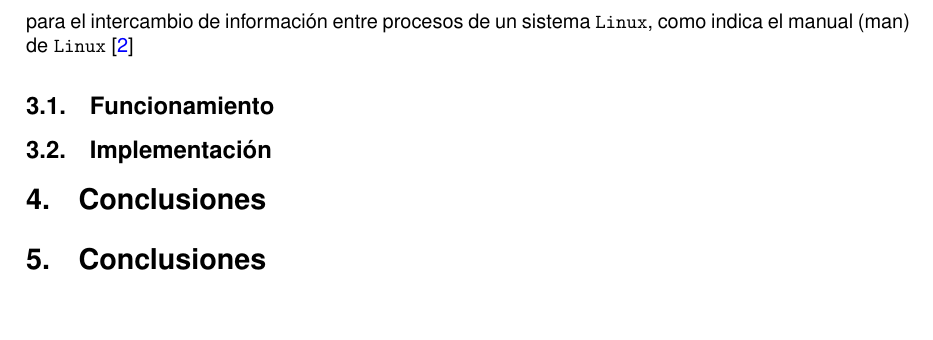
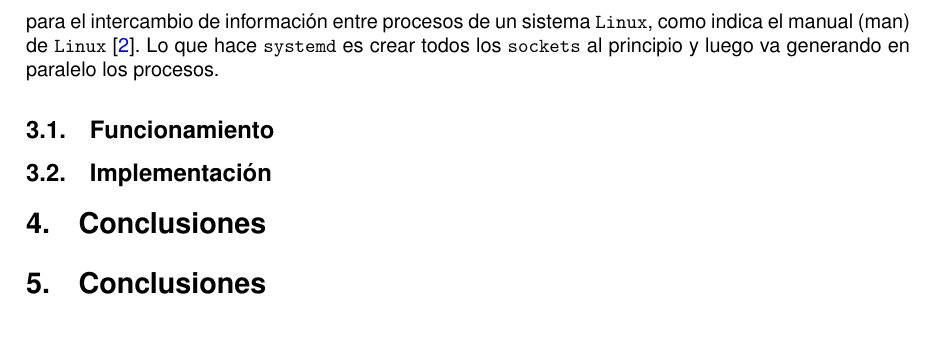
Before and after one commit to Joselmo/ISE_Trabajo, a LaTeX paper (Memoria.tex): part of page 4 of 4, cut so that both start at the same text. Compiled offline with pdfLaTeX.

Commit message:
Añadido en systemd

```diff
--- a/Memoria.tex
+++ b/Memoria.tex
@@ -75,7 +75,8 @@ El proceso \texttt{systemd} tal como la definen los autores en la web oficial de
 
 Lennart y Kay diseñaron \texttt{systemd} buscando una mayor eficiencia en el inicio de los sistemas \texttt{Linux}, para ello crearon un \texttt{framework}, un \texttt{framework} en software es una infraestructura estandarizada en resolver un problema especifico, donde poder expresar todas las dependencias y así poder realizar una mejor gestión de las dependencias. Para conseguir una mayor eficiencia se centraron en el paralelismo frente la ejecución de procesos de forma secuencial que utilizaba su predecesor. Ahora \texttt{systemd} realiza todas las llamadas para el inicio del sistema por lo que se ha eliminado la utilización de una terminal como intermediario, ahorrando tiempo en el inicio del sistema. En el \texttt{framework} de dependencias es mucho más permisivo ya que es capaz de controlarlas a un nivel más bajo consiguiendo de esta forma ser mucho más agresivo en la paralelización del inicio del sistema. Además permite al administrador del sistema un mayor control sobre el orden en que se inician los servicios.\\
 
-La resolución de dependencias se fijaron en su problema más fundamental, la utilización de servicios,comunicaciones, otros elementos con otros procesos y  para las comunicaciones se sirven normalmente de los \texttt{sockets}, un \texttt{socket} no es mas que una estructura de datos del sistema de archivos para el intercambio de información entre procesos de un sistema \texttt{Linux}, como indica el manual (man) de \texttt{Linux} \cite{socket}
+La resolución de dependencias se fijaron en su problema más fundamental, la utilización de servicios,comunicaciones, otros elementos con otros procesos y  para las comunicaciones se sirven normalmente de los \texttt{sockets}, un \texttt{socket} no es mas que una estructura de datos del sistema de archivos para el intercambio de información entre procesos de un sistema \texttt{Linux}, como indica el manual (man) de \texttt{Linux} \cite{socket}.
+Lo que hace \texttt{systemd} es crear todos los \texttt{sockets} al principio y luego va generando en paralelo los procesos.
 
 
 
```
